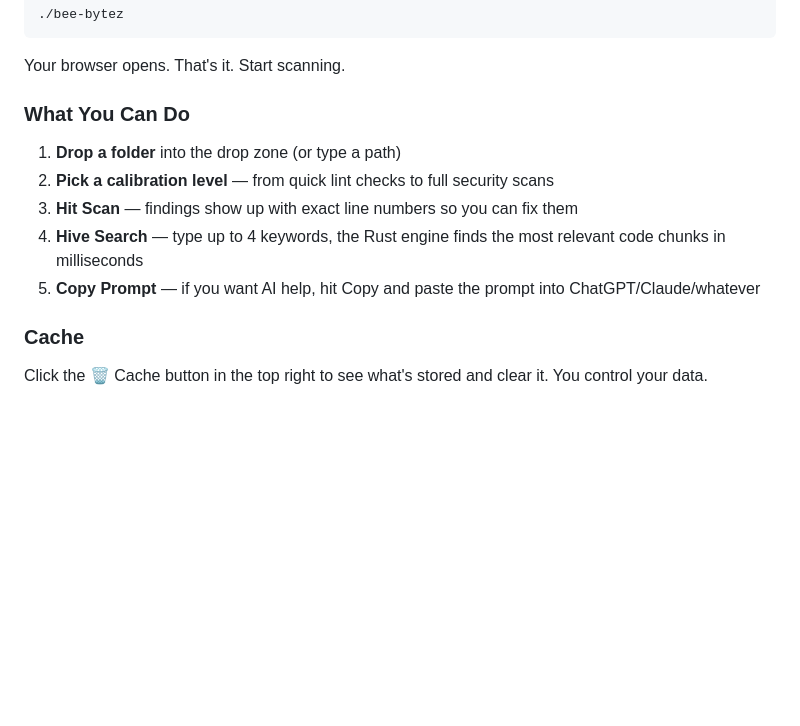
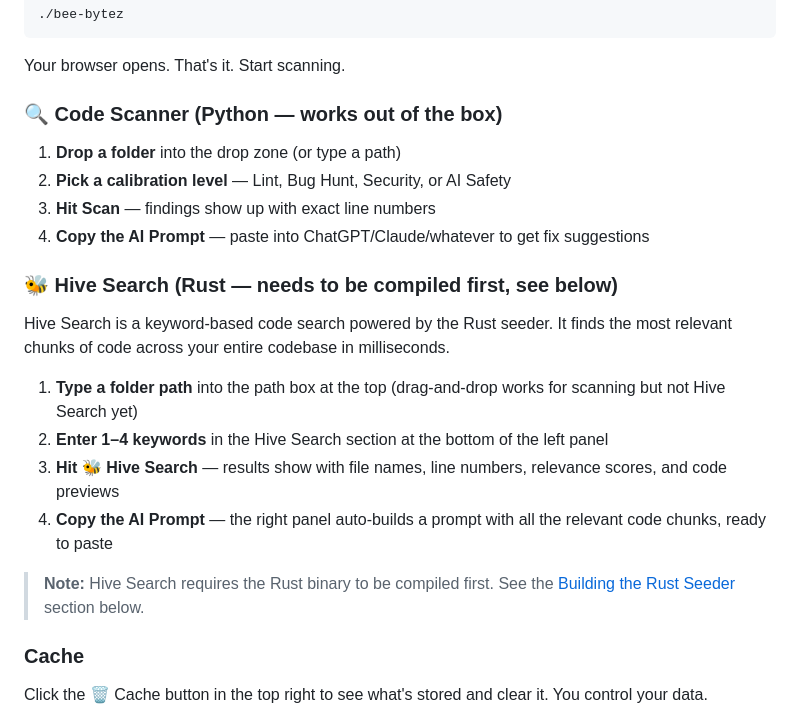
Before and after one commit to jamesrziggy/bee-bytes, a Markdown page: README.md, the part around the change. Drawn GitHub-style; blank space fills up the shorter version.

Commit message:
📝 Separate Scanner & Hive Search instructions in README
- Clear step-by-step for each feature
- Note that Hive Search needs typed path (no drag-and-drop yet)
- Link to Rust compile section from Hive Search

```diff
--- a/README.md
+++ b/README.md
@@ -14,13 +14,23 @@ Bee Bytez is a local tool. It runs a tiny server on YOUR computer and opens YOUR
 
 Your browser opens. That's it. Start scanning.
 
-### What You Can Do
+### 🔍 Code Scanner (Python — works out of the box)
 
 1. **Drop a folder** into the drop zone (or type a path)
-2. **Pick a calibration level** — from quick lint checks to full security scans
-3. **Hit Scan** — findings show up with exact line numbers so you can fix them
-4. **Hive Search** — type up to 4 keywords, the Rust engine finds the most relevant code chunks in milliseconds
-5. **Copy Prompt** — if you want AI help, hit Copy and paste the prompt into ChatGPT/Claude/whatever
+2. **Pick a calibration level** — Lint, Bug Hunt, Security, or AI Safety
+3. **Hit Scan** — findings show up with exact line numbers
+4. **Copy the AI Prompt** — paste into ChatGPT/Claude/whatever to get fix suggestions
+
+### 🐝 Hive Search (Rust — needs to be compiled first, see below)
+
+Hive Search is a keyword-based code search powered by the Rust seeder. It finds the most relevant chunks of code across your entire codebase in milliseconds.
+
+1. **Type a folder path** into the path box at the top (drag-and-drop works for scanning but not Hive Search yet)
+2. **Enter 1–4 keywords** in the Hive Search section at the bottom of the left panel
+3. **Hit 🐝 Hive Search** — results show with file names, line numbers, relevance scores, and code previews
+4. **Copy the AI Prompt** — the right panel auto-builds a prompt with all the relevant code chunks, ready to paste
+
+> **Note:** Hive Search requires the Rust binary to be compiled first. See the [Building the Rust Seeder](#-building-the-rust-seeder-hive-search-engine) section below.
 
 ### Cache
 
```
